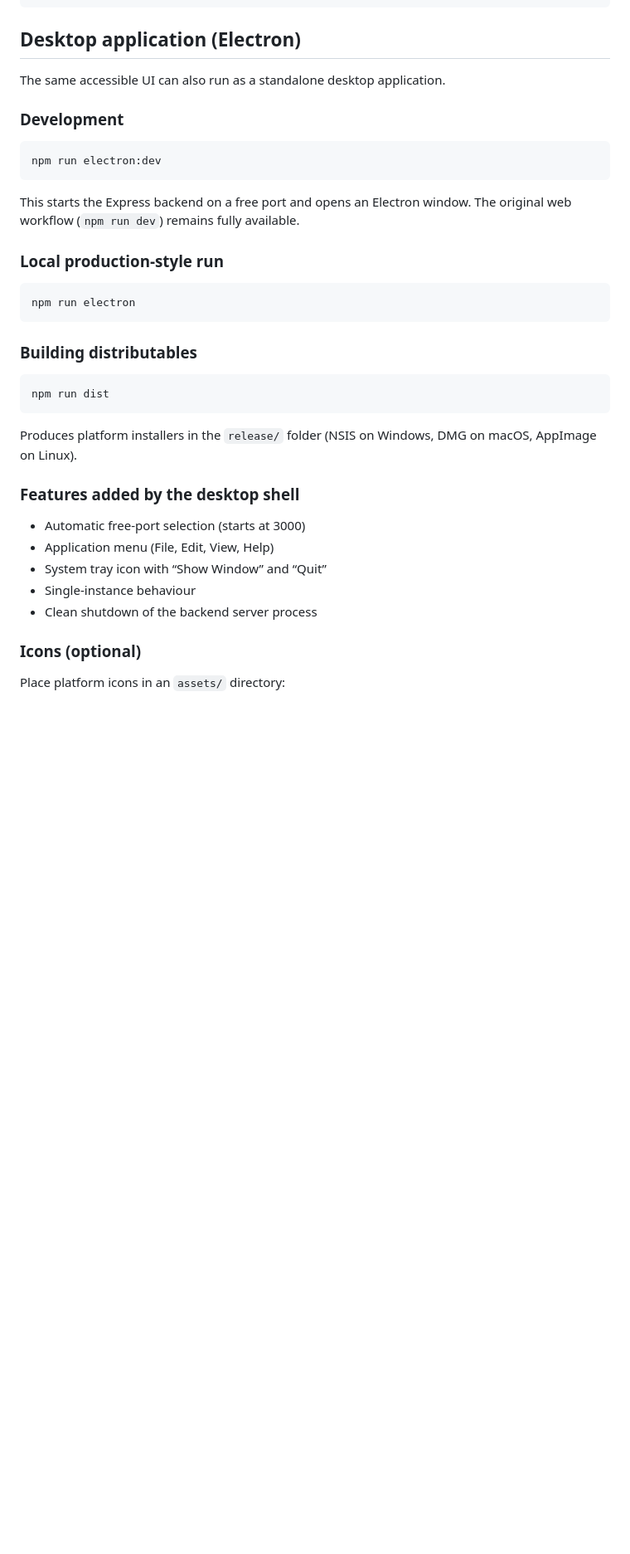
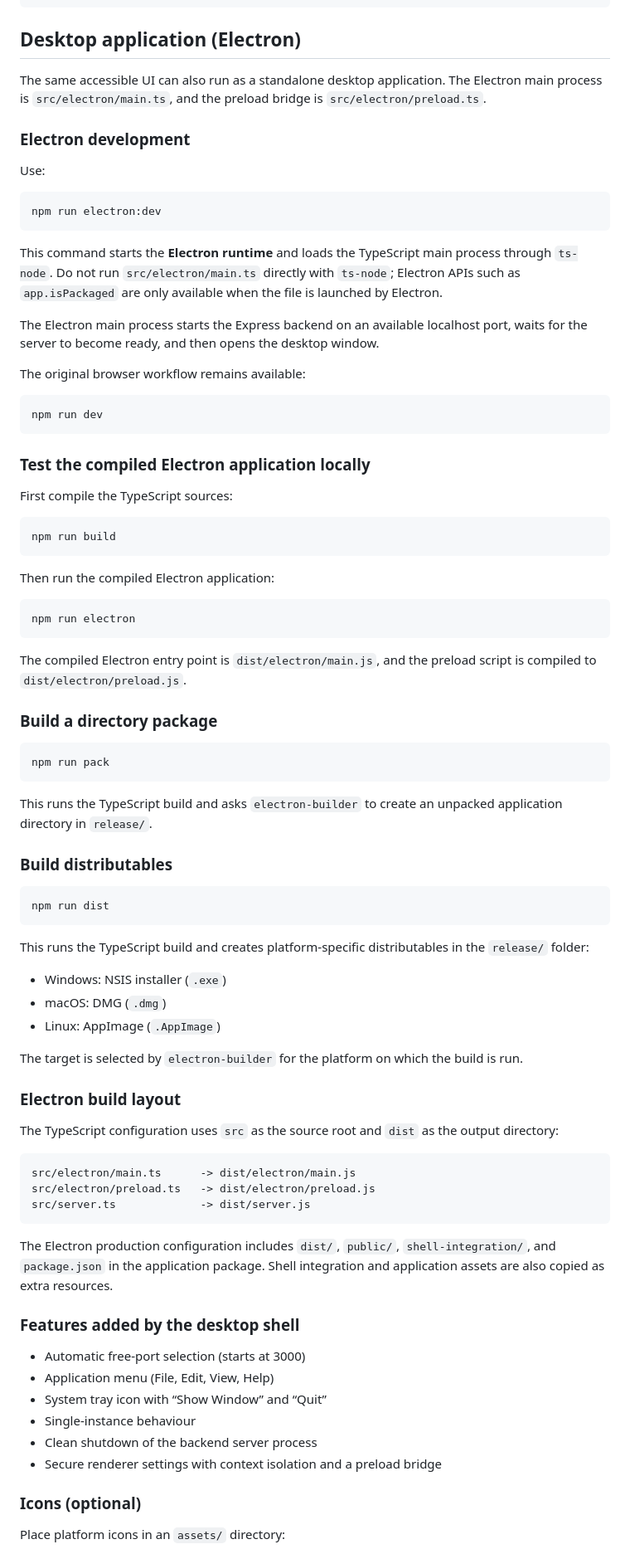
Before and after one commit to mtigzoe/accessible-terminal-app, a Markdown page: README.md, the part around the change. Shown at 83% size. GitHub-like rendering; blank space fills up the shorter version.

Commit message:
Document and refine Electron build workflow

````diff
--- a/README.md
+++ b/README.md
@@ -38,29 +38,75 @@ npm start
 
 ## Desktop application (Electron)
 
-The same accessible UI can also run as a standalone desktop application.
+The same accessible UI can also run as a standalone desktop application. The Electron main process is `src/electron/main.ts`, and the preload bridge is `src/electron/preload.ts`.
 
-### Development
+### Electron development
+
+Use:
 
 ```bash
 npm run electron:dev
 ```
 
-This starts the Express backend on a free port and opens an Electron window. The original web workflow (`npm run dev`) remains fully available.
+This command starts the **Electron runtime** and loads the TypeScript main process through `ts-node`. Do not run `src/electron/main.ts` directly with `ts-node`; Electron APIs such as `app.isPackaged` are only available when the file is launched by Electron.
 
-### Local production-style run
+The Electron main process starts the Express backend on an available localhost port, waits for the server to become ready, and then opens the desktop window.
+
+The original browser workflow remains available:
+
+```bash
+npm run dev
+```
+
+### Test the compiled Electron application locally
+
+First compile the TypeScript sources:
+
+```bash
+npm run build
+```
+
+Then run the compiled Electron application:
 
 ```bash
 npm run electron
 ```
 
-### Building distributables
+The compiled Electron entry point is `dist/electron/main.js`, and the preload script is compiled to `dist/electron/preload.js`.
+
+### Build a directory package
+
+```bash
+npm run pack
+```
+
+This runs the TypeScript build and asks `electron-builder` to create an unpacked application directory in `release/`.
+
+### Build distributables
 
 ```bash
 npm run dist
 ```
 
-Produces platform installers in the `release/` folder (NSIS on Windows, DMG on macOS, AppImage on Linux).
+This runs the TypeScript build and creates platform-specific distributables in the `release/` folder:
+
+- Windows: NSIS installer (`.exe`)
+- macOS: DMG (`.dmg`)
+- Linux: AppImage (`.AppImage`)
+
+The target is selected by `electron-builder` for the platform on which the build is run.
+
+### Electron build layout
+
+The TypeScript configuration uses `src` as the source root and `dist` as the output directory:
+
+```text
+src/electron/main.ts      -> dist/electron/main.js
+src/electron/preload.ts   -> dist/electron/preload.js
+src/server.ts             -> dist/server.js
+```
+
+The Electron production configuration includes `dist/`, `public/`, `shell-integration/`, and `package.json` in the application package. Shell integration and application assets are also copied as extra resources.
 
 ### Features added by the desktop shell
 
@@ -69,6 +115,7 @@ Produces platform installers in the `release/` folder (NSIS on Windows, DMG on m
 - System tray icon with “Show Window” and “Quit”
 - Single-instance behaviour
 - Clean shutdown of the backend server process
+- Secure renderer settings with context isolation and a preload bridge
 
 ### Icons (optional)
 
````
